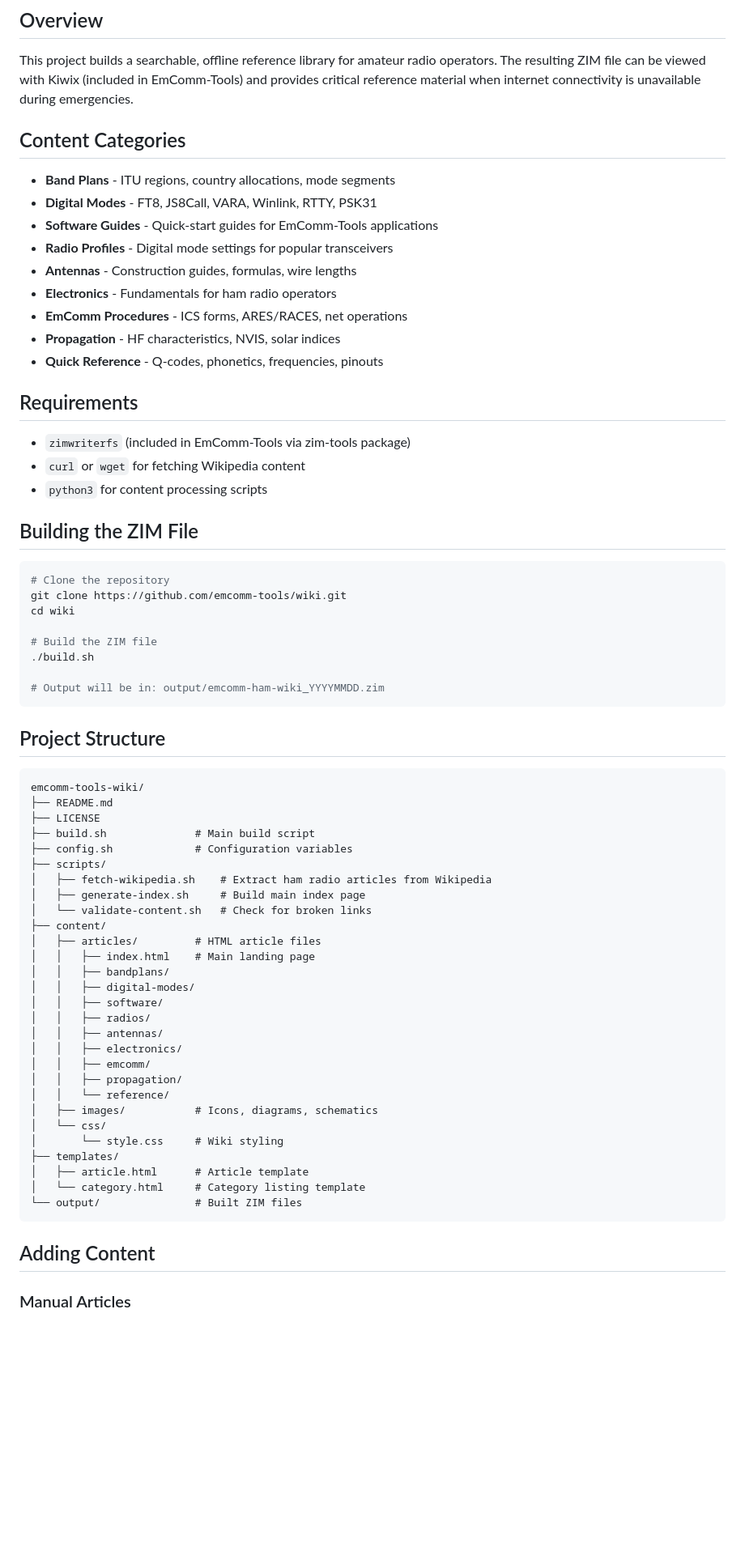
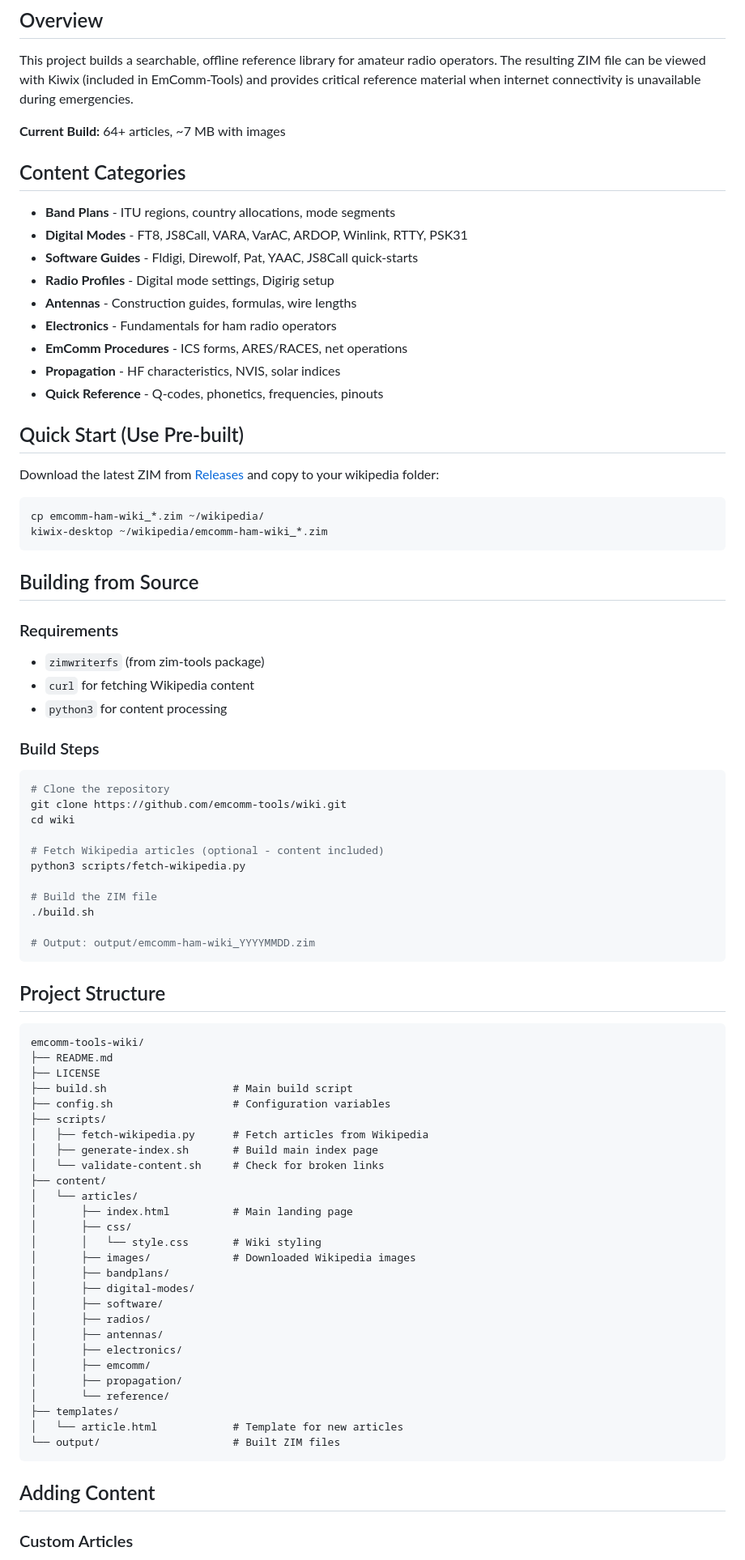
Before and after one commit to emcomm-tools/wiki, a Markdown page: README.md, the part around one of its changes. Shown at 81% size. GitHub-like rendering; blank space fills up the shorter version.

Commit message:
Improve README with better structure and instructions

````diff
--- a/README.md
+++ b/README.md
@@ -6,35 +6,51 @@ A comprehensive offline Ham Radio encyclopedia in ZIM format for use with EmComm
 
 This project builds a searchable, offline reference library for amateur radio operators. The resulting ZIM file can be viewed with Kiwix (included in EmComm-Tools) and provides critical reference material when internet connectivity is unavailable during emergencies.
 
+**Current Build:** 64+ articles, ~7 MB with images
+
 ## Content Categories
 
 - **Band Plans** - ITU regions, country allocations, mode segments
-- **Digital Modes** - FT8, JS8Call, VARA, Winlink, RTTY, PSK31
-- **Software Guides** - Quick-start guides for EmComm-Tools applications
-- **Radio Profiles** - Digital mode settings for popular transceivers
+- **Digital Modes** - FT8, JS8Call, VARA, VarAC, ARDOP, Winlink, RTTY, PSK31
+- **Software Guides** - Fldigi, Direwolf, Pat, YAAC, JS8Call quick-starts
+- **Radio Profiles** - Digital mode settings, Digirig setup
 - **Antennas** - Construction guides, formulas, wire lengths
 - **Electronics** - Fundamentals for ham radio operators
 - **EmComm Procedures** - ICS forms, ARES/RACES, net operations
 - **Propagation** - HF characteristics, NVIS, solar indices
 - **Quick Reference** - Q-codes, phonetics, frequencies, pinouts
 
-## Requirements
+## Quick Start (Use Pre-built)
 
-- `zimwriterfs` (included in EmComm-Tools via zim-tools package)
-- `curl` or `wget` for fetching Wikipedia content
-- `python3` for content processing scripts
+Download the latest ZIM from [Releases](https://github.com/emcomm-tools/wiki/releases) and copy to your wikipedia folder:
 
-## Building the ZIM File
+```bash
+cp emcomm-ham-wiki_*.zim ~/wikipedia/
+kiwix-desktop ~/wikipedia/emcomm-ham-wiki_*.zim
+```
+
+## Building from Source
+
+### Requirements
+
+- `zimwriterfs` (from zim-tools package)
+- `curl` for fetching Wikipedia content
+- `python3` for content processing
+
+### Build Steps
 
 ```bash
 # Clone the repository
 git clone https://github.com/emcomm-tools/wiki.git
 cd wiki
 
+# Fetch Wikipedia articles (optional - content included)
+python3 scripts/fetch-wikipedia.py
+
 # Build the ZIM file
 ./build.sh
 
-# Output will be in: output/emcomm-ham-wiki_YYYYMMDD.zim
+# Output: output/emcomm-ham-wiki_YYYYMMDD.zim
 ```
 
 ## Project Structure
@@ -43,34 +59,33 @@ cd wiki
 emcomm-tools-wiki/
 ├── README.md
 ├── LICENSE
-├── build.sh              # Main build script
-├── config.sh             # Configuration variables
+├── build.sh                    # Main build script
+├── config.sh                   # Configuration variables
 ├── scripts/
-│   ├── fetch-wikipedia.sh    # Extract ham radio articles from Wikipedia
-│   ├── generate-index.sh     # Build main index page
-│   └── validate-content.sh   # Check for broken links
+│   ├── fetch-wikipedia.py      # Fetch articles from Wikipedia
+│   ├── generate-index.sh       # Build main index page
+│   └── validate-content.sh     # Check for broken links
 ├── content/
-│   ├── articles/         # HTML article files
-│   │   ├── index.html    # Main landing page
-│   │   ├── bandplans/
-│   │   ├── digital-modes/
-│   │   ├── software/
-│   │   ├── radios/
-│   │   ├── antennas/
-│   │   ├── electronics/
-│   │   ├── emcomm/
-│   │   ├── propagation/
-│   │   └── reference/
-│   ├── images/           # Icons, diagrams, schematics
-│   └── css/
-│       └── style.css     # Wiki styling
+│   └── articles/
+│       ├── index.html          # Main landing page
+│       ├── css/
+│       │   └── style.css       # Wiki styling
+│       ├── images/             # Downloaded Wikipedia images
+│       ├── bandplans/
+│       ├── digital-modes/
+│       ├── software/
+│       ├── radios/
+│       ├── antennas/
+│       ├── electronics/
+│       ├── emcomm/
+│       ├── propagation/
+│       └── reference/
 ├── templates/
-│   ├── article.html      # Article template
-│   └── category.html     # Category listing template
-└── output/               # Built ZIM files
+│   └── article.html            # Template for new articles
+└── output/                     # Built ZIM files
 ```
 
 ## Adding Content
 
-### Manual Articles
+### Custom Articles
 
````
Also changed, not shown: other parts of README.md (+40 -17 lines).
